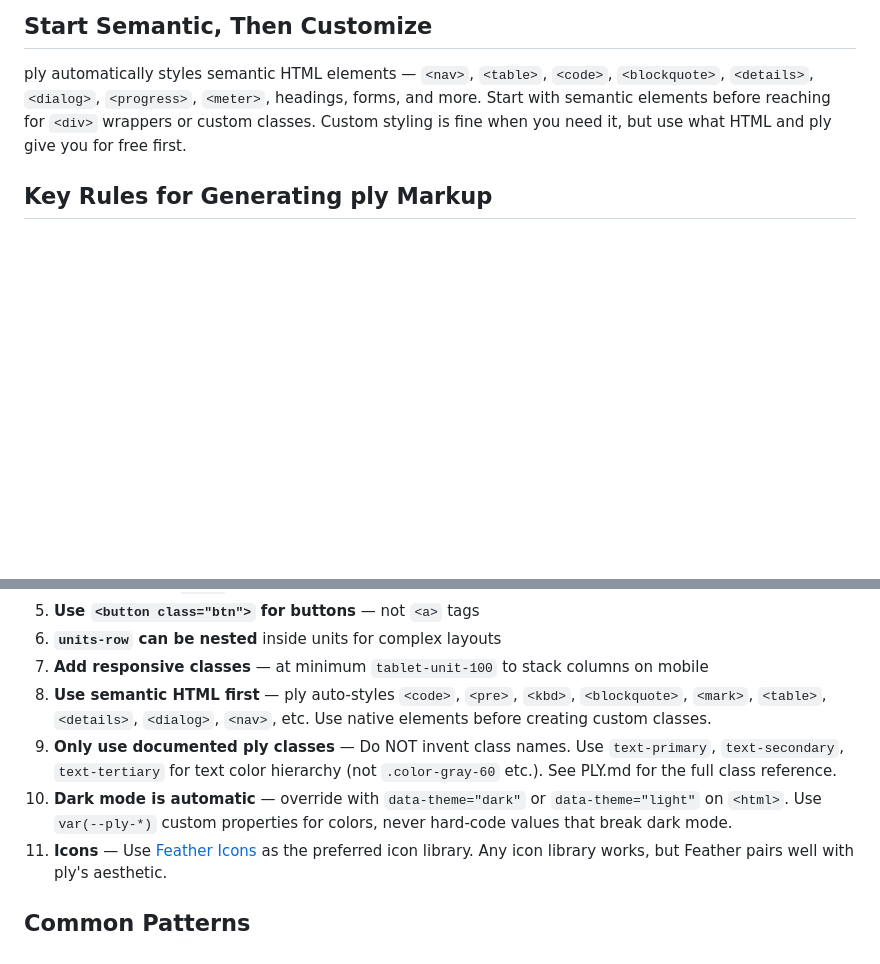
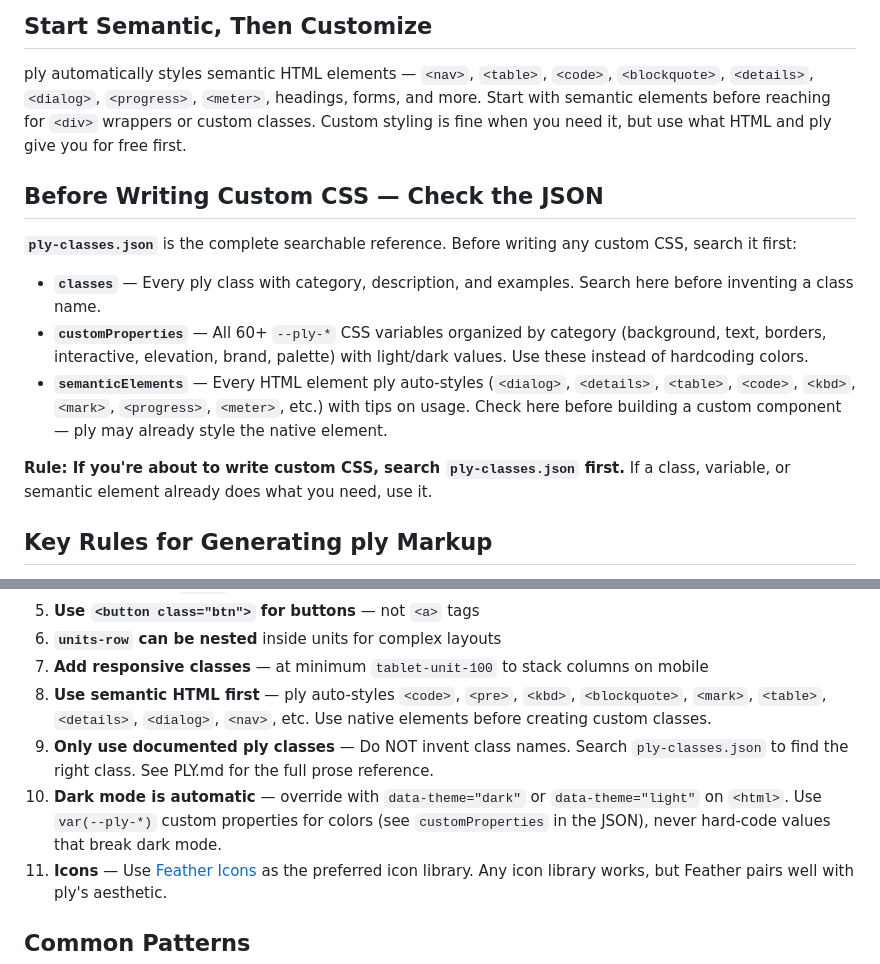
Before and after one commit to thatgibbyguy/ply, a Markdown page: CLAUDE.md, 2 parts joined by grey strips. GitHub-like rendering; blank space fills up the shorter version.

Commit message:
Tell AI agents to search ply-classes.json before writing custom CSS
CLAUDE.md: Added dedicated section explaining the JSON has classes, custom
properties, and semantic elements — and to search it before writing custom CSS.
Updated rules 9 and 10 to reference the JSON directly.

PLY.md: Replaced the one-line JSON mention with a full explanation of what's
in it and when to use it.

Co-Authored-By: Claude Opus 4.6 <noreply@anthropic.com>

```diff
--- a/CLAUDE.md
+++ b/CLAUDE.md
@@ -5,6 +5,16 @@ This is the ply CSS framework repository. See **PLY.md** for the complete class
 ## Start Semantic, Then Customize
 
 ply automatically styles semantic HTML elements — `<nav>`, `<table>`, `<code>`, `<blockquote>`, `<details>`, `<dialog>`, `<progress>`, `<meter>`, headings, forms, and more. Start with semantic elements before reaching for `<div>` wrappers or custom classes. Custom styling is fine when you need it, but use what HTML and ply give you for free first.
+
+## Before Writing Custom CSS — Check the JSON
+
+**`ply-classes.json`** is the complete searchable reference. Before writing any custom CSS, search it first:
+
+- **`classes`** — Every ply class with category, description, and examples. Search here before inventing a class name.
+- **`customProperties`** — All 60+ `--ply-*` CSS variables organized by category (background, text, borders, interactive, elevation, brand, palette) with light/dark values. Use these instead of hardcoding colors.
+- **`semanticElements`** — Every HTML element ply auto-styles (`<dialog>`, `<details>`, `<table>`, `<code>`, `<kbd>`, `<mark>`, `<progress>`, `<meter>`, etc.) with tips on usage. Check here before building a custom component — ply may already style the native element.
+
+**Rule: If you're about to write custom CSS, search `ply-classes.json` first.** If a class, variable, or semantic element already does what you need, use it.
 
 ## Key Rules for Generating ply Markup
 
@@ -16,8 +26,8 @@ ply automatically styles semantic HTML elements — `<nav>`, `<table>`, `<code>`
 6. **`units-row` can be nested** inside units for complex layouts
 7. **Add responsive classes** — at minimum `tablet-unit-100` to stack columns on mobile
 8. **Use semantic HTML first** — ply auto-styles `<code>`, `<pre>`, `<kbd>`, `<blockquote>`, `<mark>`, `<table>`, `<details>`, `<dialog>`, `<nav>`, etc. Use native elements before creating custom classes.
-9. **Only use documented ply classes** — Do NOT invent class names. Use `text-primary`, `text-secondary`, `text-tertiary` for text color hierarchy (not `.color-gray-60` etc.). See PLY.md for the full class reference.
-10. **Dark mode is automatic** — override with `data-theme="dark"` or `data-theme="light"` on `<html>`. Use `var(--ply-*)` custom properties for colors, never hard-code values that break dark mode.
+9. **Only use documented ply classes** — Do NOT invent class names. Search `ply-classes.json` to find the right class. See PLY.md for the full prose reference.
+10. **Dark mode is automatic** — override with `data-theme="dark"` or `data-theme="light"` on `<html>`. Use `var(--ply-*)` custom properties for colors (see `customProperties` in the JSON), never hard-code values that break dark mode.
 11. **Icons** — Use [Feather Icons](https://feathericons.com) as the preferred icon library. Any icon library works, but Feather pairs well with ply's aesthetic.
 
 ## Common Patterns
```
Also changed, not shown: PLY.md (+7 -1 lines).
